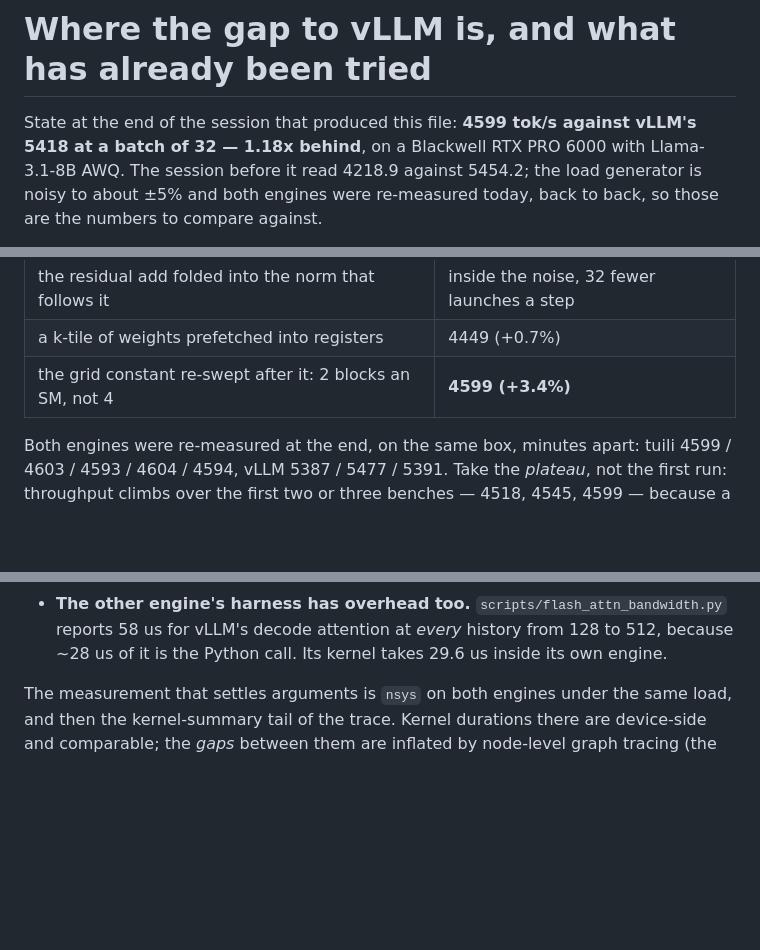
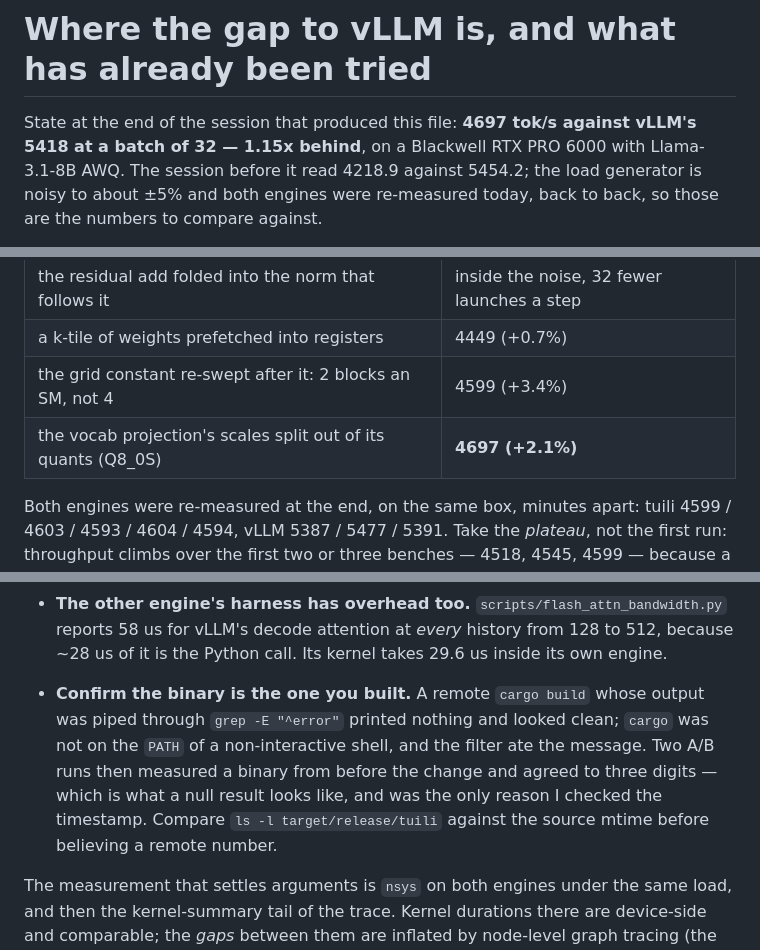
Before and after one commit to jackwangfeng/infero, a Markdown page: docs/catching-vllm.md, 3 parts joined by grey strips. Drawn GitHub-style; blank space fills up the shorter version.

```diff
--- a/docs/catching-vllm.md
+++ b/docs/catching-vllm.md
@@ -1,7 +1,7 @@
 # Where the gap to vLLM is, and what has already been tried
 
-State at the end of the session that produced this file: **4599 tok/s against
-vLLM's 5418 at a batch of 32 — 1.18x behind**, on a Blackwell RTX PRO 6000 with
+State at the end of the session that produced this file: **4697 tok/s against
+vLLM's 5418 at a batch of 32 — 1.15x behind**, on a Blackwell RTX PRO 6000 with
 Llama-3.1-8B AWQ. The session before it read 4218.9 against 5454.2; the load
 generator is noisy to about ±5% and both engines were re-measured today, back to
 back, so those are the numbers to compare against.
@@ -17,7 +17,8 @@ served engine rather than on a kernel:
 | its tile cut from 32 keys to 16 | 4392 (+1.1%) |
 | the residual add folded into the norm that follows it | inside the noise, 32 fewer launches a step |
 | a k-tile of weights prefetched into registers | 4449 (+0.7%) |
-| the grid constant re-swept after it: 2 blocks an SM, not 4 | **4599 (+3.4%)** |
+| the grid constant re-swept after it: 2 blocks an SM, not 4 | 4599 (+3.4%) |
+| the vocab projection's scales split out of its quants (Q8_0S) | **4697 (+2.1%)** |
 
 Both engines were re-measured at the end, on the same box, minutes apart:
 tuili 4599 / 4603 / 4593 / 4604 / 4594, vLLM 5387 / 5477 / 5391. Take the
@@ -51,6 +52,14 @@ which of these it is:
   *every* history from 128 to 512, because ~28 us of it is the Python call. Its
   kernel takes 29.6 us inside its own engine.
 
+* **Confirm the binary is the one you built.** A remote `cargo build` whose
+  output was piped through `grep -E "^error"` printed nothing and looked clean;
+  `cargo` was not on the `PATH` of a non-interactive shell, and the filter ate
+  the message. Two A/B runs then measured a binary from before the change and
+  agreed to three digits — which is what a null result looks like, and was the
+  only reason I checked the timestamp. Compare `ls -l target/release/tuili`
+  against the source mtime before believing a remote number.
+
 The measurement that settles arguments is `nsys` on both engines under the same
 load, and then the kernel-summary tail of the trace. Kernel durations there are
 device-side and comparable; the *gaps* between them are inflated by node-level
```
Also changed, not shown: other parts of docs/catching-vllm.md (+61 -2 lines).
